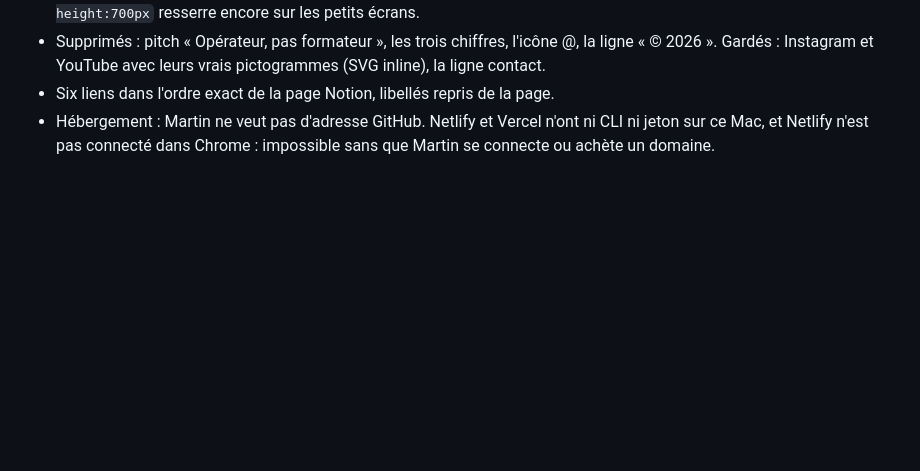
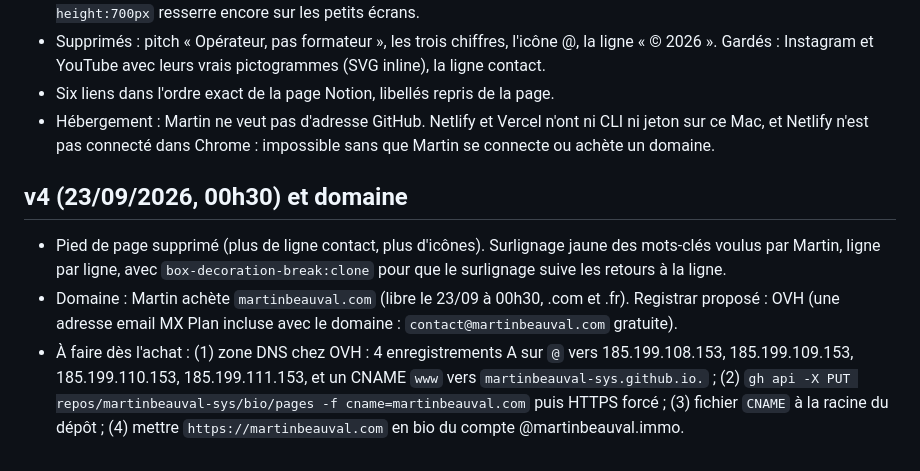
Before and after one commit to martinbeauval-sys/bio, a Markdown page: README.md, the part around the change. GitHub-like rendering; blank space fills up the shorter version.

Commit message:
README : plan domaine

```diff
--- a/README.md
+++ b/README.md
@@ -37,3 +37,8 @@ Même famille que les stories Média / Rencontres : fond #0f1216, halo doré, Po
 - Supprimés : pitch « Opérateur, pas formateur », les trois chiffres, l'icône @, la ligne « © 2026 ». Gardés : Instagram et YouTube avec leurs vrais pictogrammes (SVG inline), la ligne contact.
 - Six liens dans l'ordre exact de la page Notion, libellés repris de la page.
 - Hébergement : Martin ne veut pas d'adresse GitHub. Netlify et Vercel n'ont ni CLI ni jeton sur ce Mac, et Netlify n'est pas connecté dans Chrome : impossible sans que Martin se connecte ou achète un domaine.
+
+## v4 (23/09/2026, 00h30) et domaine
+- Pied de page supprimé (plus de ligne contact, plus d'icônes). Surlignage jaune des mots-clés voulus par Martin, ligne par ligne, avec `box-decoration-break:clone` pour que le surlignage suive les retours à la ligne.
+- Domaine : Martin achète `martinbeauval.com` (libre le 23/09 à 00h30, .com et .fr). Registrar proposé : OVH (une adresse email MX Plan incluse avec le domaine : `contact@martinbeauval.com` gratuite).
+- À faire dès l'achat : (1) zone DNS chez OVH : 4 enregistrements A sur `@` vers 185.199.108.153, 185.199.109.153, 185.199.110.153, 185.199.111.153, et un CNAME `www` vers `martinbeauval-sys.github.io.` ; (2) `gh api -X PUT repos/martinbeauval-sys/bio/pages -f cname=martinbeauval.com` puis HTTPS forcé ; (3) fichier `CNAME` à la racine du dépôt ; (4) mettre `https://martinbeauval.com` en bio du compte @martinbeauval.immo.
```
